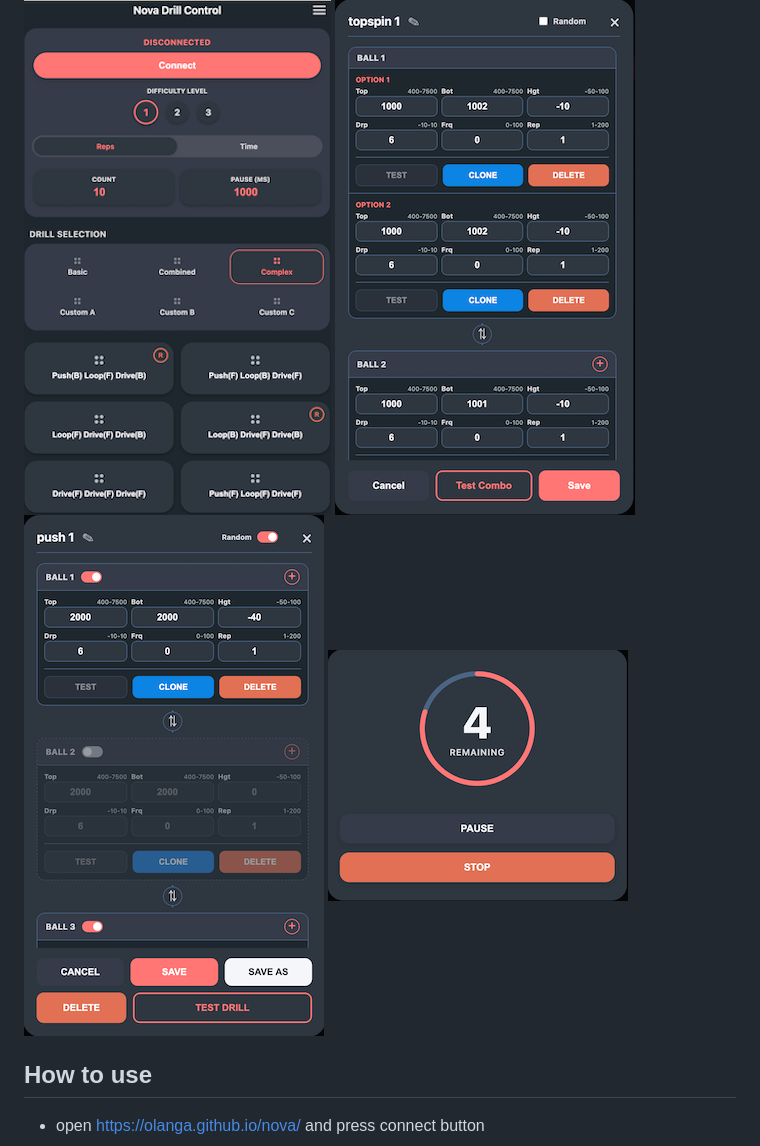
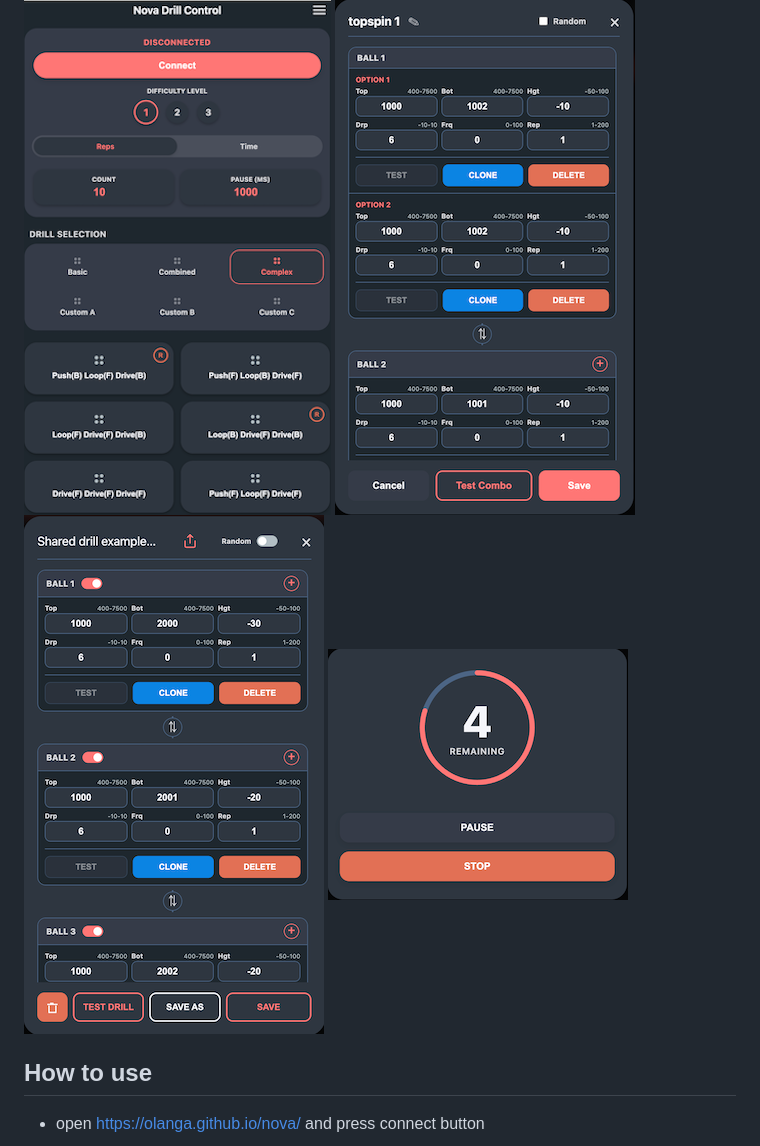
Before and after one commit to olanga/nova, a Markdown page: README.md, the part around the change. Drawn GitHub-style.

```diff
--- a/README.md
+++ b/README.md
@@ -6,7 +6,7 @@ Based on findings by https://github.com/smee/nova-s-custom-drills. Thank you!
 
 ![Alt text](https://github.com/olanga/nova/blob/main/NovaDrillControl.png?raw=false "Nova  Drill Control")
 ![Alt text](https://github.com/olanga/nova/blob/main/DrillEdit.png?raw=true "Nova  Drill Control")
-![Alt text](https://github.com/olanga/nova/blob/main/DrillEdit3.png?raw=true "Nova  Drill Control")
+![Alt text](https://github.com/olanga/nova/blob/main/DrillEdit2.png?raw=true "Nova  Drill Control")
 ![Alt text](https://github.com/olanga/nova/blob/main/CountDown.png?raw=true "Nova  Drill Control")
 
 
```
